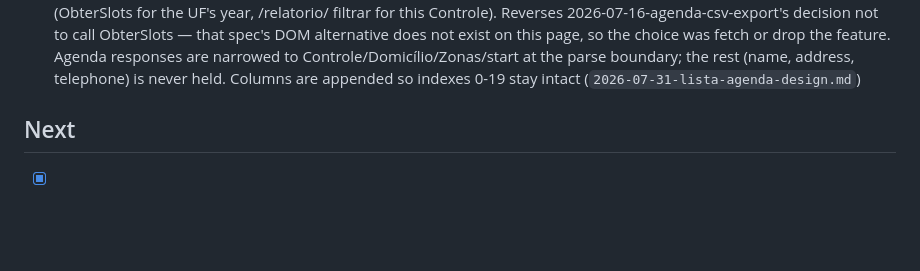
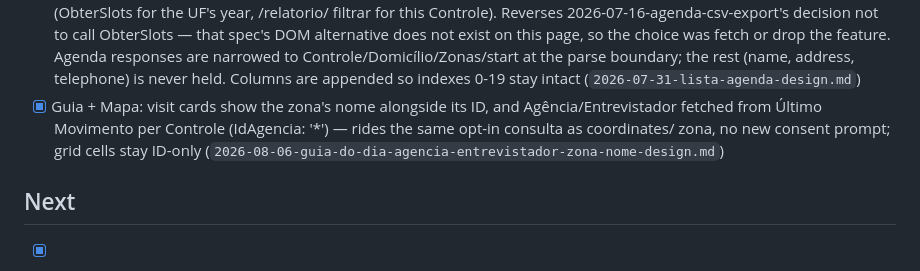
Before and after one commit to leoniedu/sigc-pro, a Markdown page: ROADMAP.md, the part around the change. Rendered like a GitHub page; blank space fills up the shorter version.

Commit message:
docs: log zona nome + agência/entrevistador in ROADMAP

```diff
--- a/ROADMAP.md
+++ b/ROADMAP.md
@@ -194,6 +194,11 @@ Working checklist; move items up/down freely. Specs live in
       the parse boundary; the rest (name, address, telephone) is never
       held. Columns are appended so indexes 0-19 stay intact
       (`2026-07-31-lista-agenda-design.md`)
+- [x] Guia + Mapa: visit cards show the zona's nome alongside its ID, and
+      Agência/Entrevistador fetched from Último Movimento per Controle
+      (IdAgencia: '*') — rides the same opt-in consulta as coordinates/
+      zona, no new consent prompt; grid cells stay ID-only
+      (`2026-08-06-guia-do-dia-agencia-entrevistador-zona-nome-design.md`)
 
 ## Next
 
```
